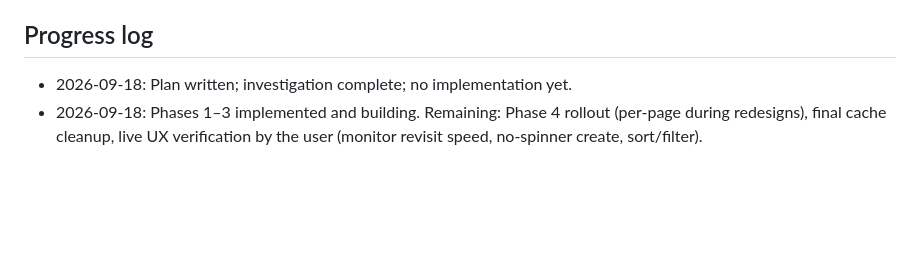
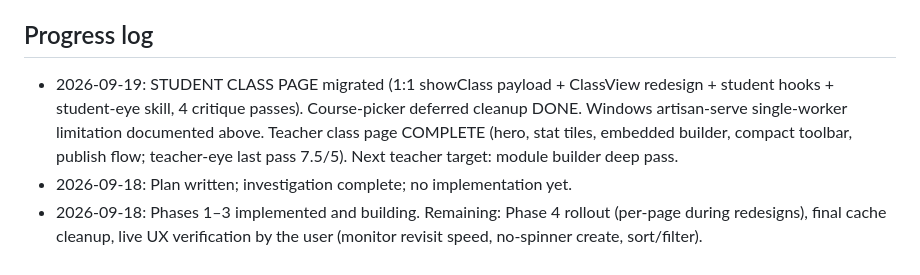
Before and after one commit to zeenify/instructAI, a Markdown page: docs/data-layer-plan.md, the part around the change. GitHub-like rendering; blank space fills up the shorter version.

```diff
--- a/docs/data-layer-plan.md
+++ b/docs/data-layer-plan.md
@@ -136,6 +136,12 @@ at the Herd domain) — or use `php -S 127.0.0.1:8000 -t public` with
 that works without artisan's wrapper on platforms that support forking).
 
 ## Progress log
+- 2026-09-19: STUDENT CLASS PAGE migrated (1:1 showClass payload + ClassView
+  redesign + student hooks + student-eye skill, 4 critique passes). Course-picker
+  deferred cleanup DONE. Windows artisan-serve single-worker limitation documented
+  above. Teacher class page COMPLETE (hero, stat tiles, embedded builder, compact
+  toolbar, publish flow; teacher-eye last pass 7.5/5). Next teacher target:
+  module builder deep pass.
 - 2026-09-18: Plan written; investigation complete; no implementation yet.
 - 2026-09-18: Phases 1–3 implemented and building. Remaining: Phase 4 rollout
   (per-page during redesigns), final cache cleanup, live UX verification by
```
Also changed, not shown: AGENTS.md (+15 -2 lines).
